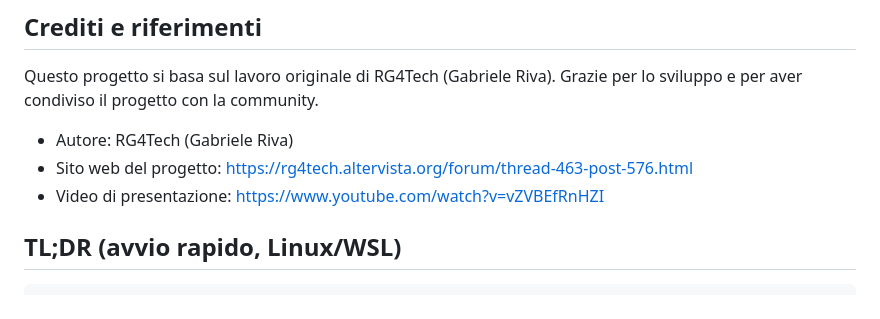
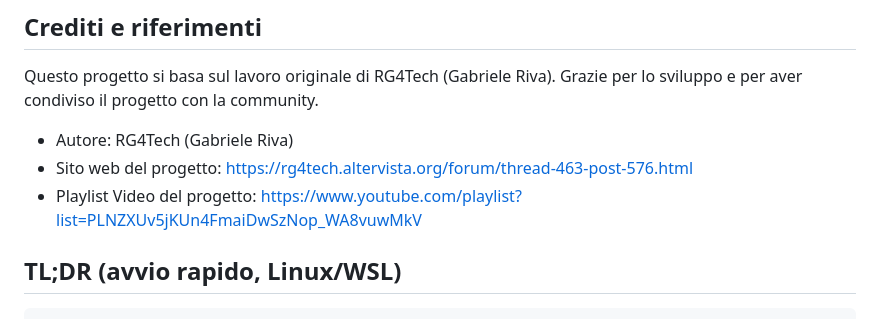
Before and after one commit to fragolinux/magazzino, a Markdown page: README.md, the part around the change. GitHub-like rendering.

Commit message:
Update README presentation playlist link

```diff
--- a/README.md
+++ b/README.md
@@ -30,7 +30,7 @@ Grazie per lo sviluppo e per aver condiviso il progetto con la community.
 
 - Autore: RG4Tech (Gabriele Riva)
 - Sito web del progetto: https://rg4tech.altervista.org/forum/thread-463-post-576.html
-- Video di presentazione: https://www.youtube.com/watch?v=vZVBEfRnHZI
+- Playlist Video del progetto: https://www.youtube.com/playlist?list=PLNZXUv5jKUn4FmaiDwSzNop_WA8vuwMkV
 
 ## TL;DR (avvio rapido, Linux/WSL)
 
```
